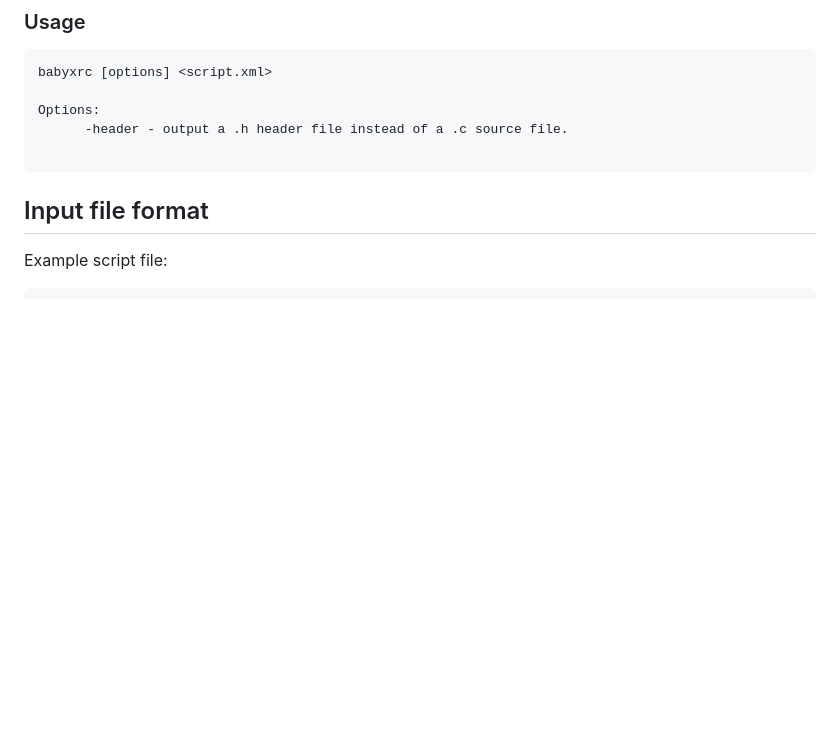
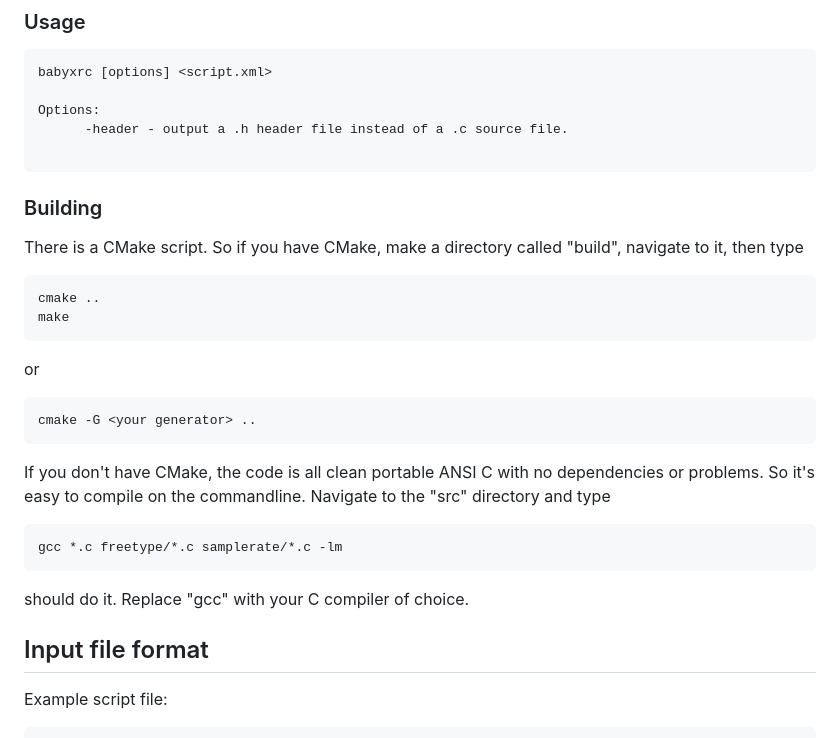
Before and after one commit to MalcolmMcLean/babyxrc, a Markdown page: README.md, the part around the change. GitHub-like rendering; blank space fills up the shorter version.

Commit message:
build instructions added.

````diff
--- a/README.md
+++ b/README.md
@@ -15,6 +15,27 @@ Options:
       -header - output a .h header file instead of a .c source file.
 
 ```
+
+### Building
+There is a CMake script. So if you have CMake, make a directory called "build", navigate to it, then
+type
+
+```
+cmake ..
+make
+```
+or
+```
+cmake -G <your generator> ..
+```
+
+If you don't have CMake, the code is all clean portable ANSI C with no dependencies or problems. So
+it's easy to compile on the commandline. Navigate to the "src" directory and type
+
+```
+gcc *.c freetype/*.c samplerate/*.c -lm
+```
+should do it. Replace "gcc" with your C compiler of choice.
 
 
 Input file format
````
